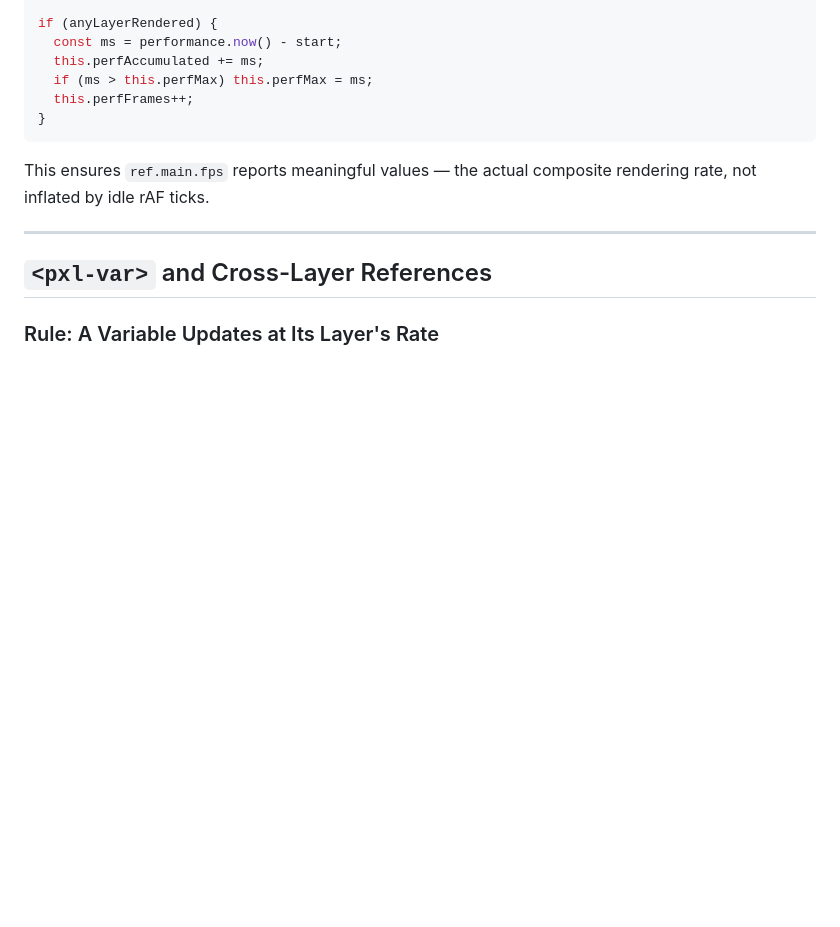
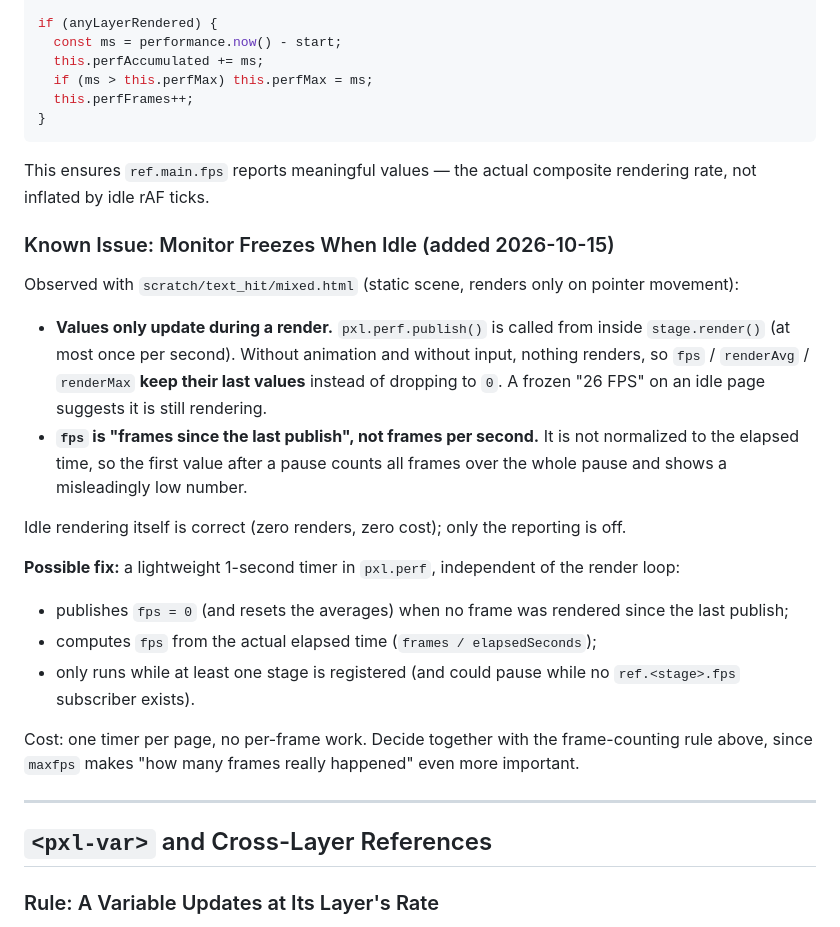
Before and after one commit to woodoo-labs/kilopixel, a Markdown page: design/2026-09-14-layer-throttling.md, the part around the change. Drawn GitHub-style; blank space fills up the shorter version.

```diff
--- a/design/2026-09-14-layer-throttling.md
+++ b/design/2026-09-14-layer-throttling.md
@@ -183,6 +183,22 @@ if (anyLayerRendered) {
 
 This ensures `ref.main.fps` reports meaningful values — the actual composite rendering rate, not inflated by idle rAF ticks.
 
+### Known Issue: Monitor Freezes When Idle (added 2026-10-15)
+
+Observed with `scratch/text_hit/mixed.html` (static scene, renders only on pointer movement):
+
+- **Values only update during a render.** `pxl.perf.publish()` is called from inside `stage.render()` (at most once per second). Without animation and without input, nothing renders, so `fps` / `renderAvg` / `renderMax` **keep their last values** instead of dropping to `0`. A frozen "26 FPS" on an idle page suggests it is still rendering.
+- **`fps` is "frames since the last publish", not frames per second.** It is not normalized to the elapsed time, so the first value after a pause counts all frames over the whole pause and shows a misleadingly low number.
+
+Idle rendering itself is correct (zero renders, zero cost); only the reporting is off.
+
+**Possible fix:** a lightweight 1-second timer in `pxl.perf`, independent of the render loop:
+- publishes `fps = 0` (and resets the averages) when no frame was rendered since the last publish;
+- computes `fps` from the actual elapsed time (`frames / elapsedSeconds`);
+- only runs while at least one stage is registered (and could pause while no `ref.<stage>.fps` subscriber exists).
+
+Cost: one timer per page, no per-frame work. Decide together with the frame-counting rule above, since `maxfps` makes "how many frames really happened" even more important.
+
 ---
 
 ## `<pxl-var>` and Cross-Layer References
```
Also changed, not shown: .agents/TODO.md (+6 -2 lines).
